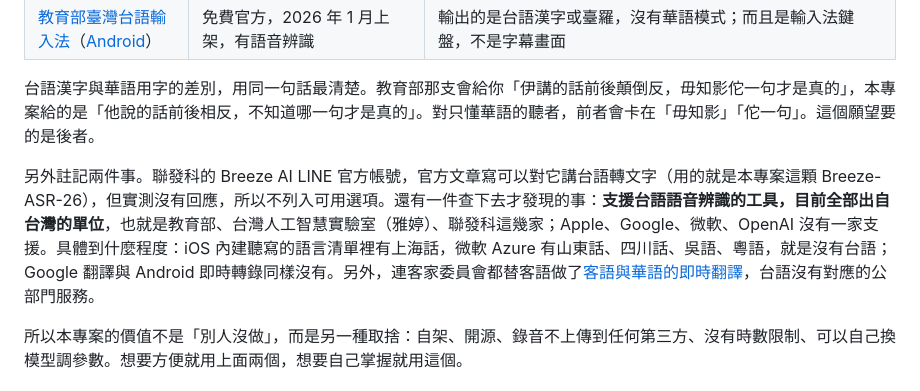
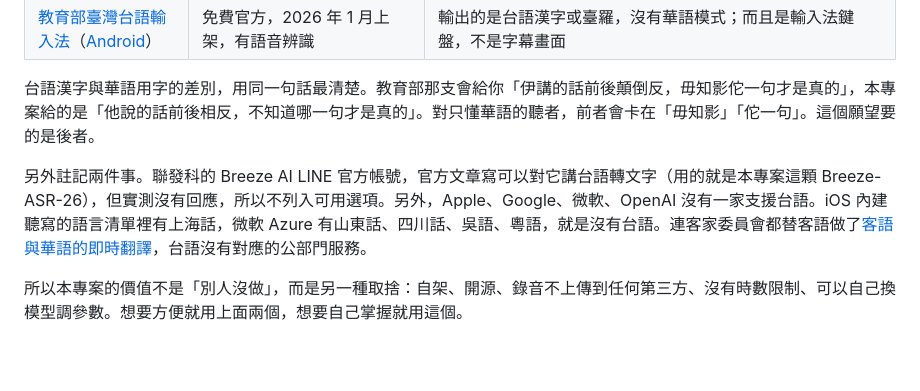
Before and after one commit to yazelin/taigi-caption, a Markdown page: README.md, the part around the change. Drawn GitHub-style; blank space fills up the shorter version.

Commit message:
docs: 刪掉重複的句子
「支援台語的工具全部出自台灣的單位,也就是教育部、雅婷、聯發科」這句,
前面的表格已經列過那兩家了,再列一次是灌水。那句要講的其實只有一件事:
大廠都沒有。改成直接講 Apple、Google、微軟、OpenAI 沒有一家支援。

Co-Authored-By: Claude Fable 5 <noreply@anthropic.com>

```diff
--- a/README.md
+++ b/README.md
@@ -237,7 +237,7 @@ CTranslate2 量化版與 GGML、MLX 版都是社群轉檔。原始權重來自 M
 
 台語漢字與華語用字的差別，用同一句話最清楚。教育部那支會給你「伊講的話前後顛倒反，毋知影佗一句才是真的」，本專案給的是「他說的話前後相反，不知道哪一句才是真的」。對只懂華語的聽者，前者會卡在「毋知影」「佗一句」。這個願望要的是後者。
 
-另外註記兩件事。聯發科的 Breeze AI LINE 官方帳號，官方文章寫可以對它講台語轉文字（用的就是本專案這顆 Breeze-ASR-26），但實測沒有回應，所以不列入可用選項。還有一件查下去才發現的事：**支援台語語音辨識的工具，目前全部出自台灣的單位**，也就是教育部、台灣人工智慧實驗室（雅婷）、聯發科這幾家；Apple、Google、微軟、OpenAI 沒有一家支援。具體到什麼程度：iOS 內建聽寫的語言清單裡有上海話，微軟 Azure 有山東話、四川話、吳語、粵語，就是沒有台語；Google 翻譯與 Android 即時轉錄同樣沒有。另外，連客家委員會都替客語做了[客語與華語的即時翻譯](https://speech.hakka.gov.tw/Translation/Online)，台語沒有對應的公部門服務。
+另外註記兩件事。聯發科的 Breeze AI LINE 官方帳號，官方文章寫可以對它講台語轉文字（用的就是本專案這顆 Breeze-ASR-26），但實測沒有回應，所以不列入可用選項。另外，Apple、Google、微軟、OpenAI 沒有一家支援台語。iOS 內建聽寫的語言清單裡有上海話，微軟 Azure 有山東話、四川話、吳語、粵語，就是沒有台語。連客家委員會都替客語做了[客語與華語的即時翻譯](https://speech.hakka.gov.tw/Translation/Online)，台語沒有對應的公部門服務。
 
 所以本專案的價值不是「別人沒做」，而是另一種取捨：自架、開源、錄音不上傳到任何第三方、沒有時數限制、可以自己換模型調參數。想要方便就用上面兩個，想要自己掌握就用這個。
 
```
